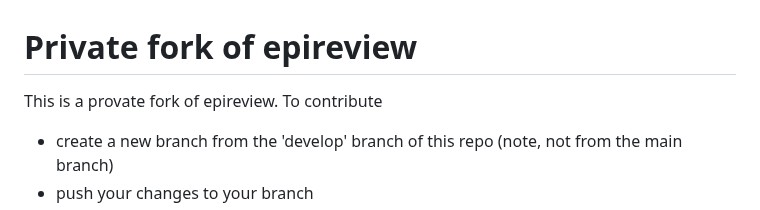
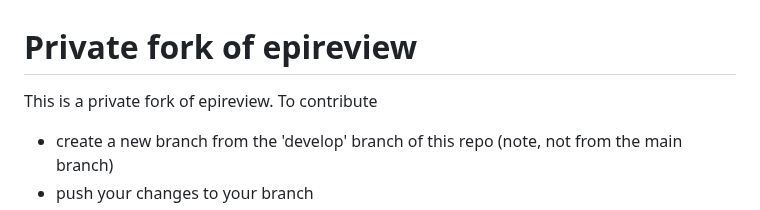
Before and after one commit to mrc-ide/epireview, a Markdown page: README.md, the part around the change. Rendered like a GitHub page.

```diff
--- a/README.md
+++ b/README.md
@@ -1,6 +1,6 @@
 # Private fork of epireview
 
-This is a provate fork of epireview. To contribute
+This is a private fork of epireview. To contribute
 
 * create a new branch from the 'develop' branch of this repo (note,
   not from the main branch)
```
